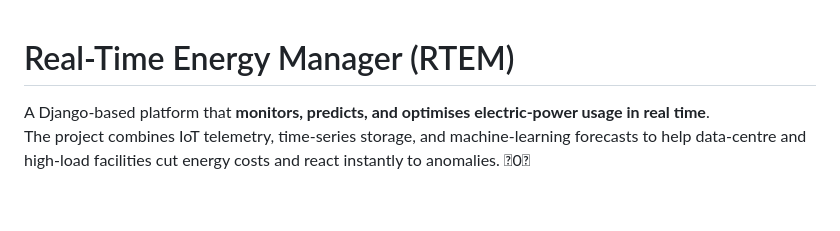
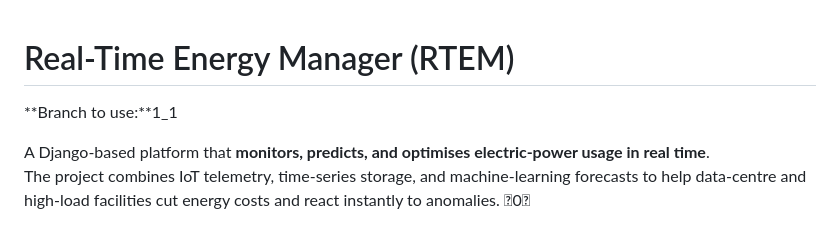
Before and after one commit to GrzTer/Naukolatek_RTEM, a Markdown page: README.md, the part around the change. GitHub-like rendering; blank space fills up the shorter version.

```diff
--- a/README.md
+++ b/README.md
@@ -1,4 +1,6 @@
 # Real-Time Energy Manager (RTEM)
+
+**Branch to use:**1_1
 
 A Django-based platform that **monitors, predicts, and optimises electric-power usage in real time**.
 The project combines IoT telemetry, time-series storage, and machine-learning forecasts to help data-centre and high-load facilities cut energy costs and react instantly to anomalies. 0
```
